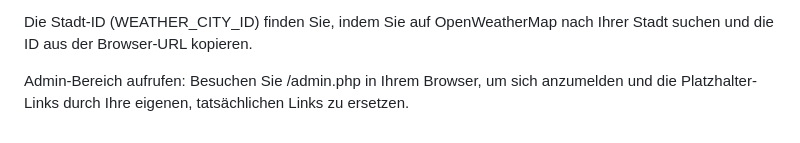
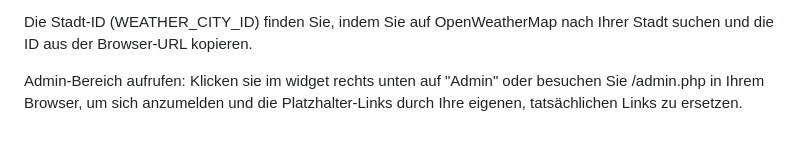
Before and after one commit to axeljerabek/hyperjump, a Markdown page: README.md, the part around the change. Rendered like a GitHub page.

```diff
--- a/README.md
+++ b/README.md
@@ -145,4 +145,4 @@ define('WEATHER_CITY_ID', 'IHRE_STADT-ID_HIER');
 
 Die Stadt-ID (WEATHER_CITY_ID) finden Sie, indem Sie auf OpenWeatherMap nach Ihrer Stadt suchen und die ID aus der Browser-URL kopieren.
 
-Admin-Bereich aufrufen: Besuchen Sie /admin.php in Ihrem Browser, um sich anzumelden und die Platzhalter-Links durch Ihre eigenen, tatsächlichen Links zu ersetzen.
+Admin-Bereich aufrufen: Klicken sie im widget rechts unten auf "Admin" oder besuchen Sie /admin.php in Ihrem Browser, um sich anzumelden und die Platzhalter-Links durch Ihre eigenen, tatsächlichen Links zu ersetzen.
```
